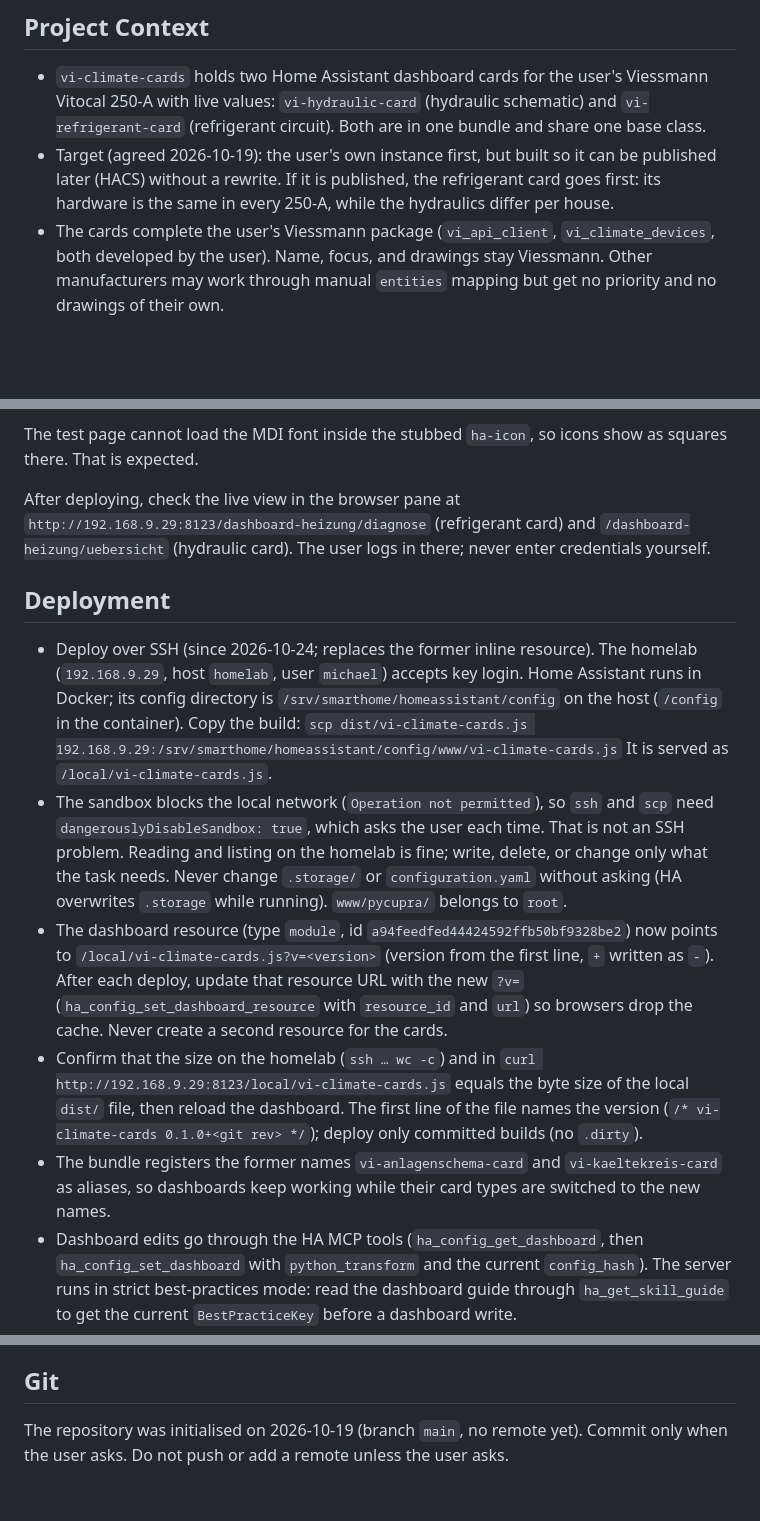
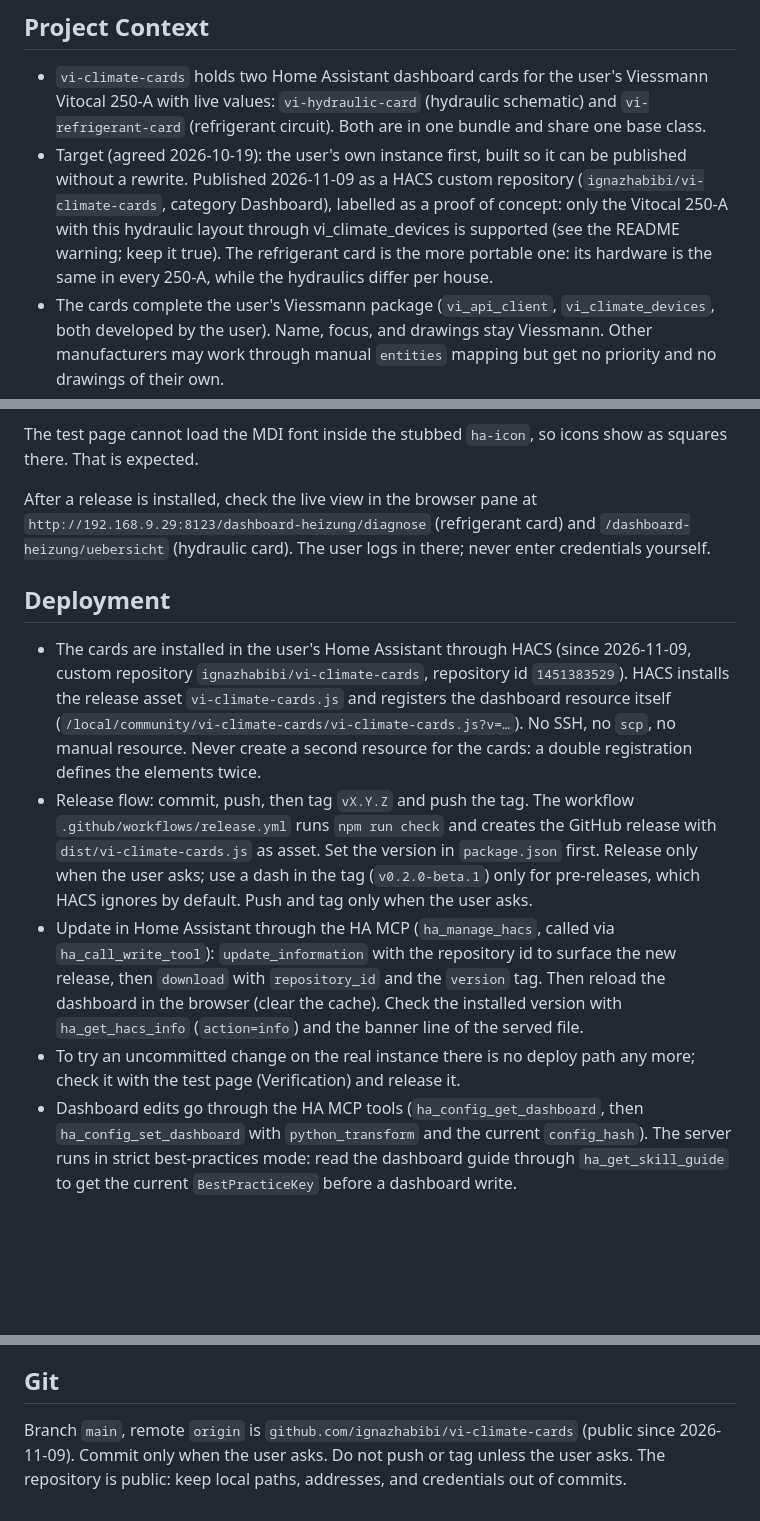
Before and after one commit to ignazhabibi/vi-climate-cards, a Markdown page: AGENTS.md, 3 parts joined by grey strips. Drawn GitHub-style; blank space fills up the shorter version.

```diff
--- a/AGENTS.md
+++ b/AGENTS.md
@@ -20,10 +20,13 @@ lives only in `src/i18n/de.ts`; code takes it from there (`T`, `fill()`).
   Viessmann Vitocal 250-A with live values: `vi-hydraulic-card` (hydraulic
   schematic) and `vi-refrigerant-card` (refrigerant circuit). Both are in one
   bundle and share one base class.
-- Target (agreed 2026-10-19): the user's own instance first, but built so it
-  can be published later (HACS) without a rewrite. If it is published, the
-  refrigerant card goes first: its hardware is the same in every 250-A, while
-  the hydraulics differ per house.
+- Target (agreed 2026-10-19): the user's own instance first, built so it can
+  be published without a rewrite. Published 2026-11-09 as a HACS custom
+  repository (`ignazhabibi/vi-climate-cards`, category Dashboard), labelled
+  as a proof of concept: only the Vitocal 250-A with this hydraulic layout
+  through vi_climate_devices is supported (see the README warning; keep it
+  true). The refrigerant card is the more portable one: its hardware is the
+  same in every 250-A, while the hydraulics differ per house.
 - The cards complete the user's Viessmann package (`vi_api_client`,
   `vi_climate_devices`, both developed by the user). Name, focus, and
   drawings stay Viessmann. Other manufacturers may work through manual
@@ -134,40 +137,34 @@ lives only in `src/i18n/de.ts`; code takes it from there (`T`, `fill()`).
 The test page cannot load the MDI font inside the stubbed `ha-icon`, so icons
 show as squares there. That is expected.
 
-After deploying, check the live view in the browser pane at
+After a release is installed, check the live view in the browser pane at
 `http://192.168.9.29:8123/dashboard-heizung/diagnose` (refrigerant card) and
 `/dashboard-heizung/uebersicht` (hydraulic card). The user logs in there;
 never enter credentials yourself.
 
 ## Deployment
 
-- Deploy over SSH (since 2026-10-24; replaces the former inline resource).
-  The homelab (`192.168.9.29`, host `homelab`, user `michael`) accepts key
-  login. Home Assistant runs in Docker; its config directory is
-  `/srv/smarthome/homeassistant/config` on the host (`/config` in the
-  container). Copy the build:
-  `scp dist/vi-climate-cards.js 192.168.9.29:/srv/smarthome/homeassistant/config/www/vi-climate-cards.js`
-  It is served as `/local/vi-climate-cards.js`.
-- The sandbox blocks the local network (`Operation not permitted`), so
-  `ssh` and `scp` need `dangerouslyDisableSandbox: true`, which asks the user
-  each time. That is not an SSH problem. Reading and listing on the homelab is
-  fine; write, delete, or change only what the task needs. Never change
-  `.storage/` or `configuration.yaml` without asking (HA overwrites `.storage`
-  while running). `www/pycupra/` belongs to `root`.
-- The dashboard resource (type `module`, id `a94feedfed44424592ffb50bf9328be2`)
-  now points to `/local/vi-climate-cards.js?v=<version>` (version from the
-  first line, `+` written as `-`). After each deploy, update that resource
-  URL with the new `?v=` (`ha_config_set_dashboard_resource` with
-  `resource_id` and `url`) so browsers drop the cache. Never create a second
-  resource for the cards.
-- Confirm that the size on the homelab (`ssh … wc -c`) and in
-  `curl http://192.168.9.29:8123/local/vi-climate-cards.js` equals the byte
-  size of the local `dist/` file, then reload the dashboard. The first line
-  of the file names the version (`/* vi-climate-cards 0.1.0+<git rev> */`);
-  deploy only committed builds (no `.dirty`).
-- The bundle registers the former names `vi-anlagenschema-card` and
-  `vi-kaeltekreis-card` as aliases, so dashboards keep working while their
-  card types are switched to the new names.
+- The cards are installed in the user's Home Assistant through HACS (since
+  2026-11-09, custom repository `ignazhabibi/vi-climate-cards`, repository id
+  `1451383529`). HACS installs the release asset `vi-climate-cards.js` and
+  registers the dashboard resource itself
+  (`/local/community/vi-climate-cards/vi-climate-cards.js?v=…`). No SSH, no
+  `scp`, no manual resource. Never create a second resource for the cards: a
+  double registration defines the elements twice.
+- Release flow: commit, push, then tag `vX.Y.Z` and push the tag. The
+  workflow `.github/workflows/release.yml` runs `npm run check` and creates
+  the GitHub release with `dist/vi-climate-cards.js` as asset. Set the
+  version in `package.json` first. Release only when the user asks; use a
+  dash in the tag (`v0.2.0-beta.1`) only for pre-releases, which HACS ignores
+  by default. Push and tag only when the user asks.
+- Update in Home Assistant through the HA MCP (`ha_manage_hacs`, called via
+  `ha_call_write_tool`): `update_information` with the repository id to
+  surface the new release, then `download` with `repository_id` and the
+  `version` tag. Then reload the dashboard in the browser (clear the cache).
+  Check the installed version with `ha_get_hacs_info` (`action=info`) and the
+  banner line of the served file.
+- To try an uncommitted change on the real instance there is no deploy path
+  any more; check it with the test page (Verification) and release it.
 - Dashboard edits go through the HA MCP tools (`ha_config_get_dashboard`, then
   `ha_config_set_dashboard` with `python_transform` and the current
   `config_hash`). The server runs in strict best-practices mode: read the
@@ -188,6 +185,7 @@ never enter credentials yourself.
 
 ## Git
 
-The repository was initialised on 2026-10-19 (branch `main`, no remote yet).
-Commit only when the user asks. Do not push or add a remote unless the user
-asks.
+Branch `main`, remote `origin` is `github.com/ignazhabibi/vi-climate-cards`
+(public since 2026-11-09). Commit only when the user asks. Do not push or tag
+unless the user asks. The repository is public: keep local paths, addresses,
+and credentials out of commits.
```
Also changed, not shown: other parts of AGENTS.md (+2 -2 lines), HANDOVER.md (deleted, +0 -203 lines), README.md (+4 -0 lines), docs/images/hydraulic-card.png (added), docs/images/refrigerant-card.png (added).
